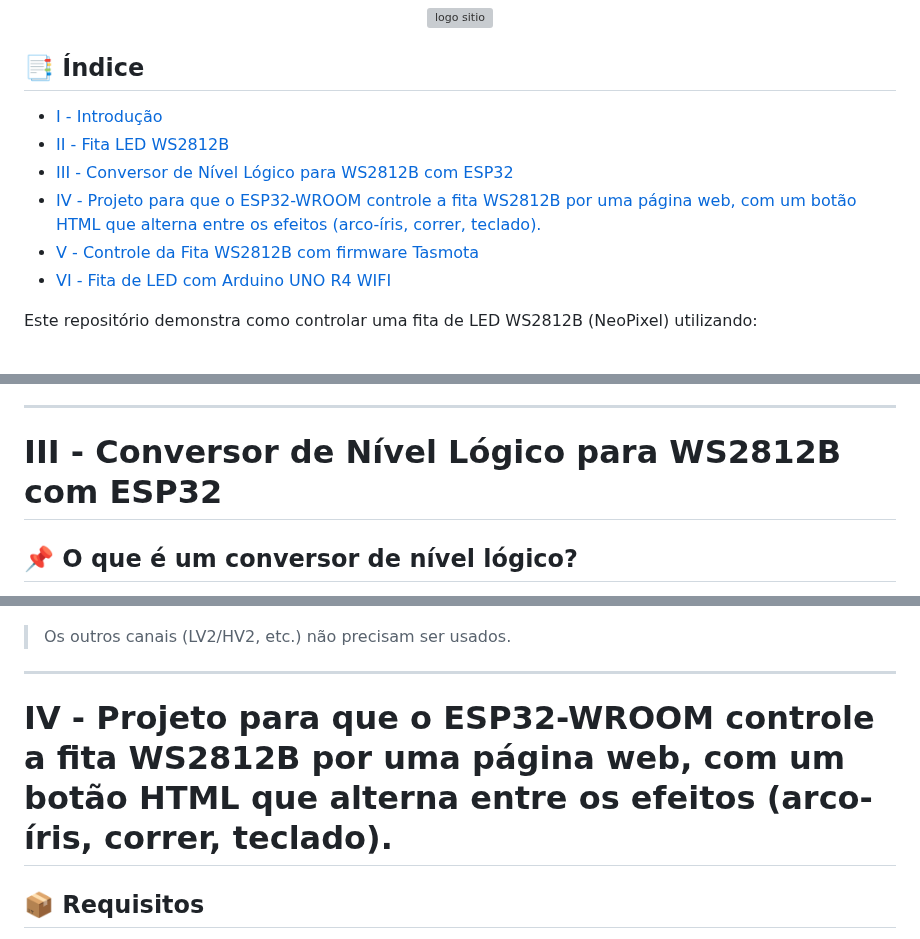
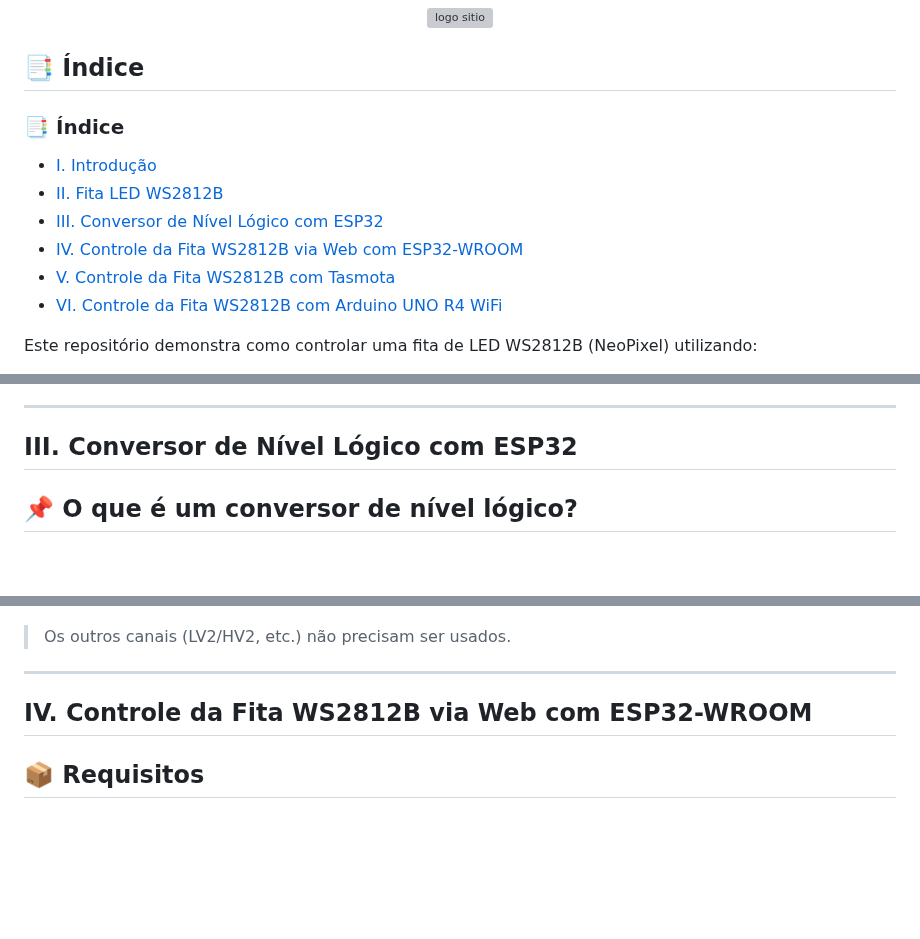
Before and after one commit to Epaminondaslage/fita_led_WS2812B, a Markdown page: README.md, 3 parts joined by grey strips. Drawn GitHub-style; blank space fills up the shorter version; grey boxes are pictures that could not be loaded.

```diff
--- a/README.md
+++ b/README.md
@@ -5,12 +5,14 @@
 
 ## 📑 Índice
 
-- [I - Introdução](#i---introdução)
-- [II - Fita LED WS2812B](#ii---Fita-led-ws2812b)
-- [III - Conversor de Nível Lógico para WS2812B com ESP32](#iii---conversor-de-nível-lógico-para-ws2812b-com-esp32)
-- [IV - Projeto para que o ESP32-WROOM controle a fita WS2812B por uma página web, com um botão HTML que alterna entre os efeitos (arco-íris, correr, teclado).](#iv---projeto-para-que-o-esp32-wroom-controle-a-fita-ws2812b-por-uma-página-web-com-um-botão-html-que-alterna-entre-os-efeitos-arco-íris-correr-teclado)
-- [V - Controle da Fita WS2812B com firmware Tasmota](#v---controle-da-fita-ws2812b-com-firmware-tasmota)
-- [VI - Fita de LED com Arduino UNO R4 WIFI](#vi---fita-de-led-com-arduino-uno-r4-wifi)
+### 📑 Índice
+
+- [I. Introdução](#i-introdução)
+- [II. Fita LED WS2812B](#ii-fita-led-ws2812b)
+- [III. Conversor de Nível Lógico com ESP32](#iii-conversor-de-nível-lógico-com-esp32)
+- [IV. Controle da Fita WS2812B via Web com ESP32-WROOM](#iv-controle-da-fita-ws2812b-via-web-com-esp32-wroom)
+- [V. Controle da Fita WS2812B com Tasmota](#v-controle-da-fita-ws2812b-com-tasmota)
+- [VI. Controle da Fita WS2812B com Arduino UNO R4 WiFi](#vi-controle-da-fita-ws2812b-com-arduino-uno-r4-wifi)
 
 Este repositório demonstra como controlar uma fita de LED WS2812B (NeoPixel) utilizando:
 
@@ -134,7 +136,7 @@ Alternativamente, quem opta por programar diretamente o **ESP32** ou o **Arduino
 - Pode exigir capacitor e resistor para proteção
 ---
 
-# III - Conversor de Nível Lógico para WS2812B com ESP32
+## III. Conversor de Nível Lógico com ESP32
 
 ## 📌 O que é um conversor de nível lógico?
 
@@ -209,7 +211,7 @@ Use apenas **um canal** do conversor. Exemplo usando o canal **LV1/HV1**:
 
 ---
 
-# IV - Projeto para que o ESP32-WROOM controle a fita WS2812B por uma página web, com um botão HTML que alterna entre os efeitos (arco-íris, correr, teclado).
+## IV. Controle da Fita WS2812B via Web com ESP32-WROOM
 
 ## 📦 Requisitos
 
```
Also changed, not shown: other parts of README.md (+4 -4 lines).
